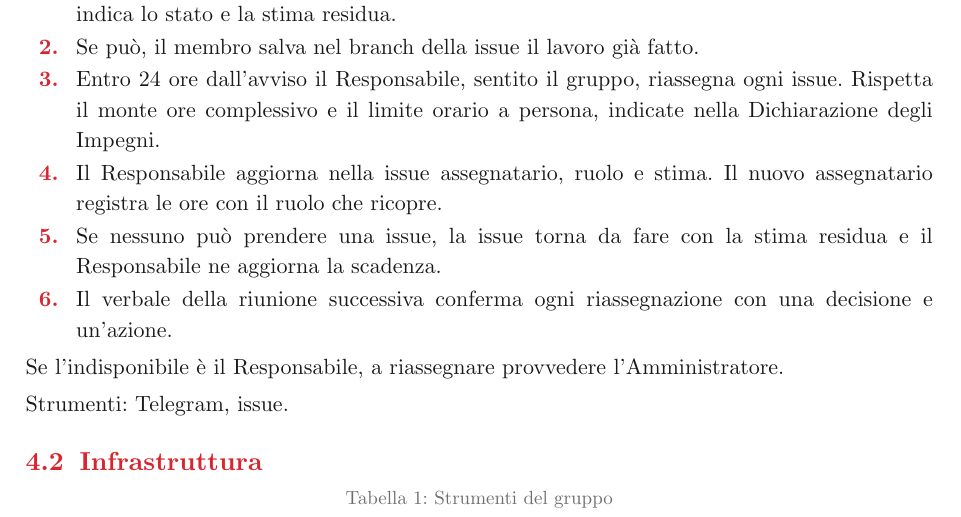
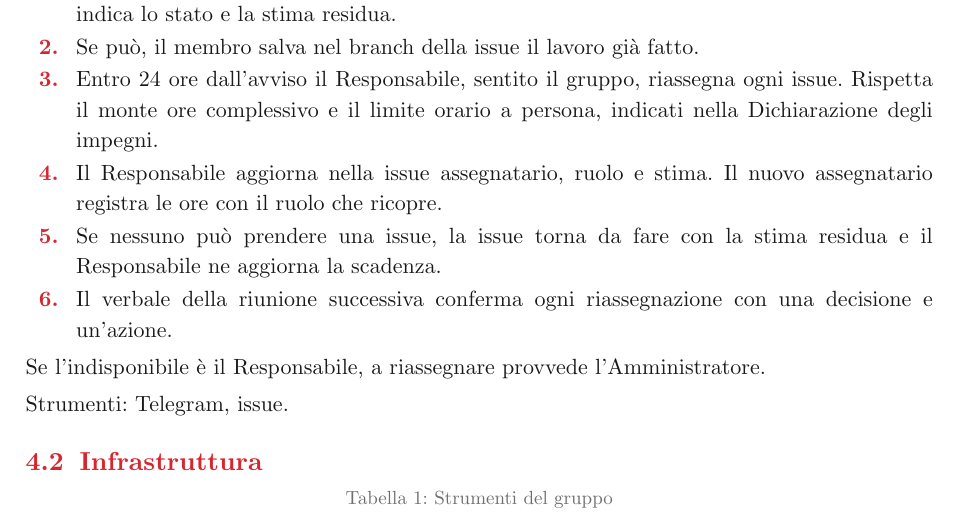
Before and after one commit to SW2-Corporation/docs, a Typst document (documenti/interni/norme-di-progetto.typ): part of page 14 of 16, cut so that both start at the same text. Compiled offline with Typst 0.15.

Commit message:
Norme di Progetto: correzioni di scrittura nelle indisponibilità
Rif. #106

```diff
--- a/documenti/interni/norme-di-progetto.typ
+++ b/documenti/interni/norme-di-progetto.typ
@@ -344,12 +344,12 @@ Quando: un membro sa di non poter finire una o più issue entro la scadenza. Ing
 Procedura:
 + Il membro avvisa il gruppo su Telegram appena lo sa, prima della scadenza. Per ogni issue indica lo stato e la stima residua.
 + Se può, il membro salva nel branch della issue il lavoro già fatto.
-+ Entro 24 ore dall'avviso il Responsabile, sentito il gruppo, riassegna ogni issue. Rispetta il monte ore complessivo e il limite orario a persona, indicate nella Dichiarazione degli Impegni.
++ Entro 24 ore dall'avviso il Responsabile, sentito il gruppo, riassegna ogni issue. Rispetta il monte ore complessivo e il limite orario a persona, indicati nella Dichiarazione degli impegni.
 + Il Responsabile aggiorna nella issue assegnatario, ruolo e stima. Il nuovo assegnatario registra le ore con il ruolo che ricopre.
 + Se nessuno può prendere una issue, la issue torna da fare con la stima residua e il Responsabile ne aggiorna la scadenza.
 + Il verbale della riunione successiva conferma ogni riassegnazione con una decisione e un'azione.
 
-Se l'indisponibile è il Responsabile, a riassegnare provvedere l'Amministratore.
+Se l'indisponibile è il Responsabile, a riassegnare provvede l'Amministratore.
 
 Strumenti: Telegram, issue.
 
```
